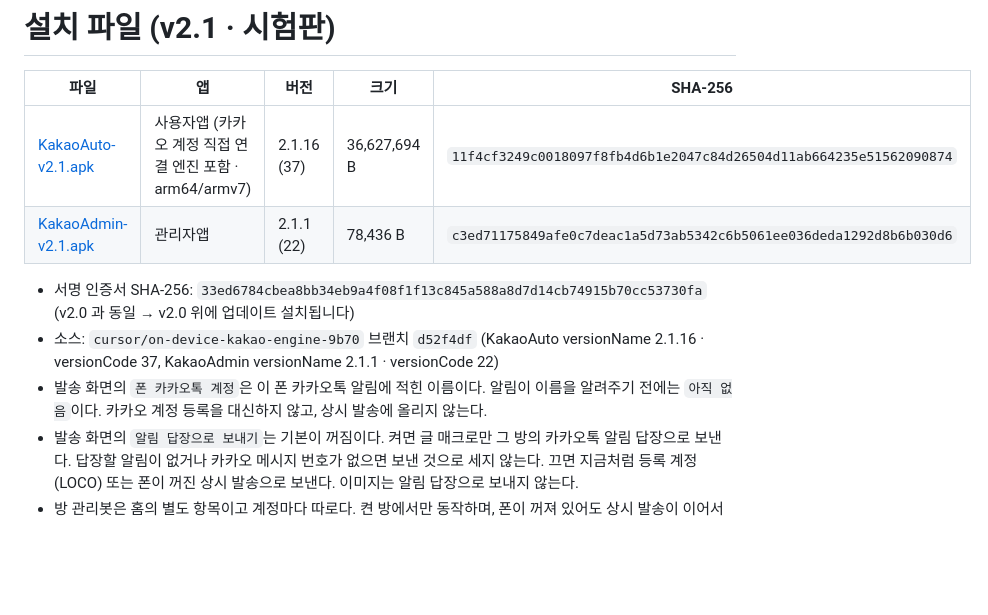
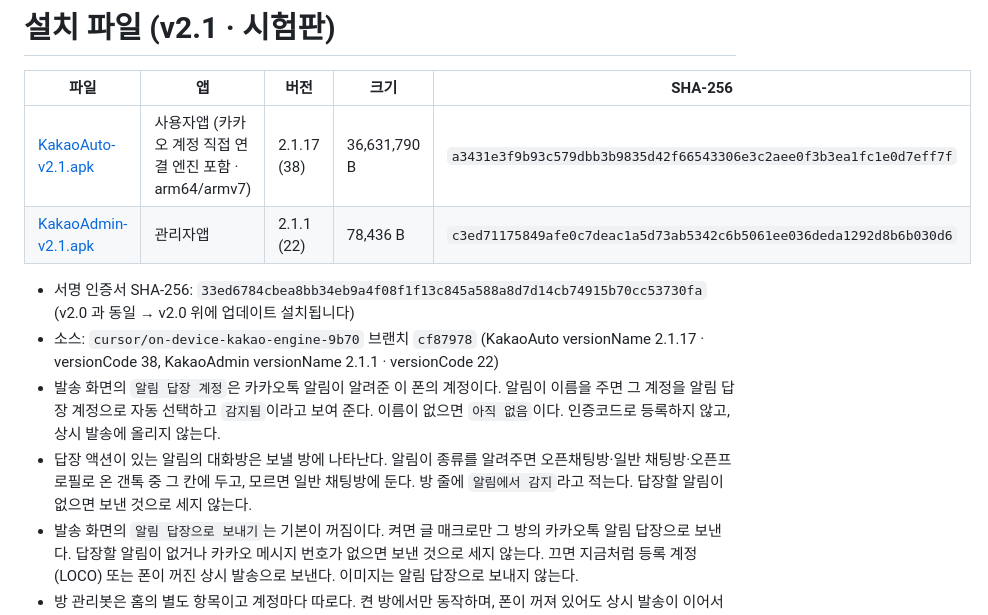
Before and after one commit to bgim94175-web/kakaotalk-macro, a Markdown page: README.md, the part around the change. Rendered like a GitHub page; blank space fills up the shorter version.

Commit message:
downloads: replace KakaoAuto with versionCode 38
KakaoAuto 2.1.17 selects the phone account and notification rooms for reply send.

Co-authored-by: bgim94175-web <bgim94175-web@users.noreply.github.com>

```diff
--- a/README.md
+++ b/README.md
@@ -2,12 +2,13 @@
 
 | 파일 | 앱 | 버전 | 크기 | SHA-256 |
 |---|---|---|---|---|
-| [KakaoAuto-v2.1.apk](KakaoAuto-v2.1.apk) | 사용자앱 (카카오 계정 직접 연결 엔진 포함 · arm64/armv7) | 2.1.16 (37) | 36,627,694 B | `11f4cf3249c0018097f8fb4d6b1e2047c84d26504d11ab664235e51562090874` |
+| [KakaoAuto-v2.1.apk](KakaoAuto-v2.1.apk) | 사용자앱 (카카오 계정 직접 연결 엔진 포함 · arm64/armv7) | 2.1.17 (38) | 36,631,790 B | `a3431e3f9b93c579dbb3b9835d42f66543306e3c2aee0f3b3ea1fc1e0d7eff7f` |
 | [KakaoAdmin-v2.1.apk](KakaoAdmin-v2.1.apk) | 관리자앱 | 2.1.1 (22) | 78,436 B | `c3ed71175849afe0c7deac1a5d73ab5342c6b5061ee036deda1292d8b6b030d6` |
 
 - 서명 인증서 SHA-256: `33ed6784cbea8bb34eb9a4f08f1f13c845a588a8d7d14cb74915b70cc53730fa` (v2.0 과 동일 → v2.0 위에 업데이트 설치됩니다)
-- 소스: `cursor/on-device-kakao-engine-9b70` 브랜치 `d52f4df` (KakaoAuto versionName 2.1.16 · versionCode 37, KakaoAdmin versionName 2.1.1 · versionCode 22)
-- 발송 화면의 `폰 카카오톡 계정`은 이 폰 카카오톡 알림에 적힌 이름이다. 알림이 이름을 알려주기 전에는 `아직 없음`이다. 카카오 계정 등록을 대신하지 않고, 상시 발송에 올리지 않는다.
+- 소스: `cursor/on-device-kakao-engine-9b70` 브랜치 `cf87978` (KakaoAuto versionName 2.1.17 · versionCode 38, KakaoAdmin versionName 2.1.1 · versionCode 22)
+- 발송 화면의 `알림 답장 계정`은 카카오톡 알림이 알려준 이 폰의 계정이다. 알림이 이름을 주면 그 계정을 알림 답장 계정으로 자동 선택하고 `감지됨`이라고 보여 준다. 이름이 없으면 `아직 없음`이다. 인증코드로 등록하지 않고, 상시 발송에 올리지 않는다.
+- 답장 액션이 있는 알림의 대화방은 보낼 방에 나타난다. 알림이 종류를 알려주면 오픈채팅방·일반 채팅방·오픈프로필로 온 갠톡 중 그 칸에 두고, 모르면 일반 채팅방에 둔다. 방 줄에 `알림에서 감지`라고 적는다. 답장할 알림이 없으면 보낸 것으로 세지 않는다.
 - 발송 화면의 `알림 답장으로 보내기`는 기본이 꺼짐이다. 켜면 글 매크로만 그 방의 카카오톡 알림 답장으로 보낸다. 답장할 알림이 없거나 카카오 메시지 번호가 없으면 보낸 것으로 세지 않는다. 끄면 지금처럼 등록 계정(LOCO) 또는 폰이 꺼진 상시 발송으로 보낸다. 이미지는 알림 답장으로 보내지 않는다.
 - 방 관리봇은 홈의 별도 항목이고 계정마다 따로다. 켠 방에서만 동작하며, 폰이 꺼져 있어도 상시 발송이 이어서 한다. 방 유지, 강퇴 테러 방지, 도배 방지, 들낙 방지, 자동 환영, 주기 공지는 각각 켜고 끌 수 있다. 문장이 비어 있으면 그 항목은 메시지를 보내지 않는다.
 - 카카오 계정 등록을 다시 시작하면 저장된 기기 번호를 쓰지 않고 새 번호를 만든다. 그 번호는 그 시도가 성공한 뒤에만 남긴다. 로그인 기기 이름은 매번 다른 안드로이드 태블릿이며, 고정 이름 SM-T870 은 보내지 않는다.
```
